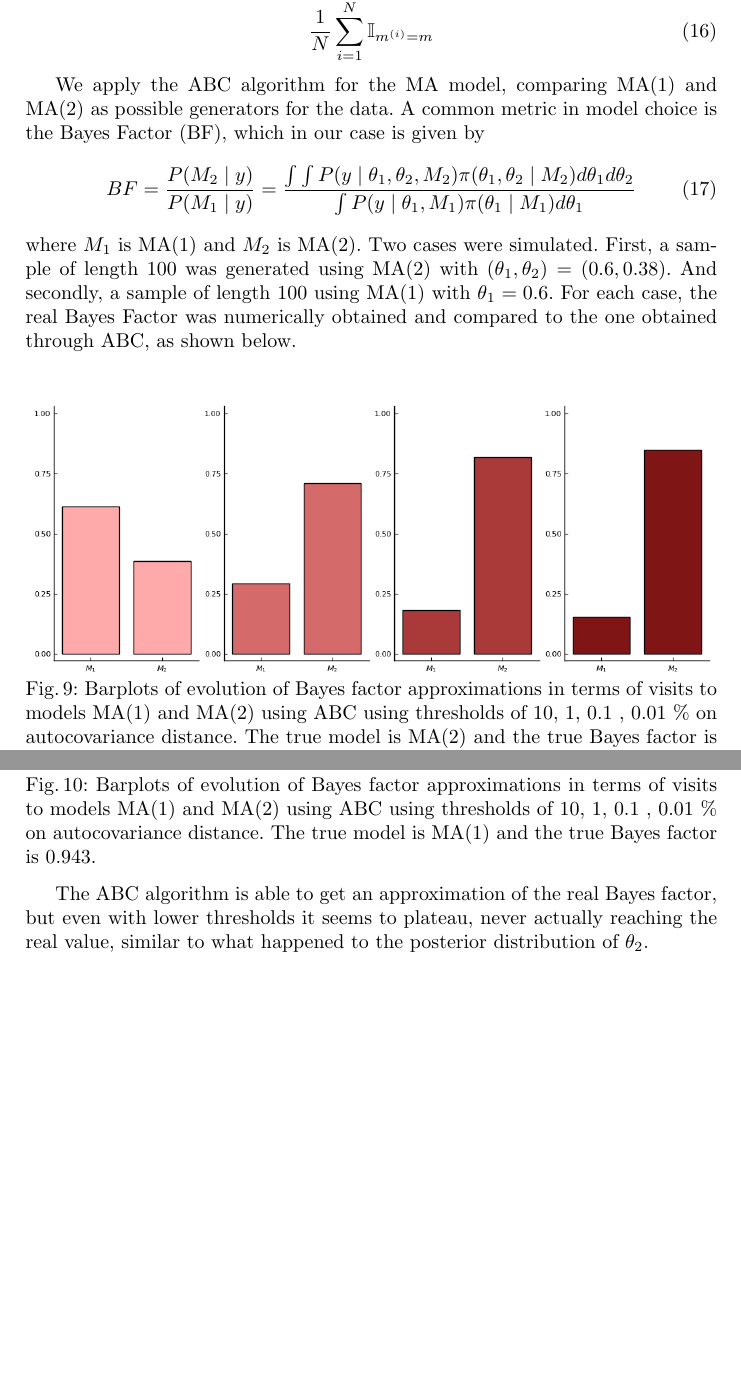
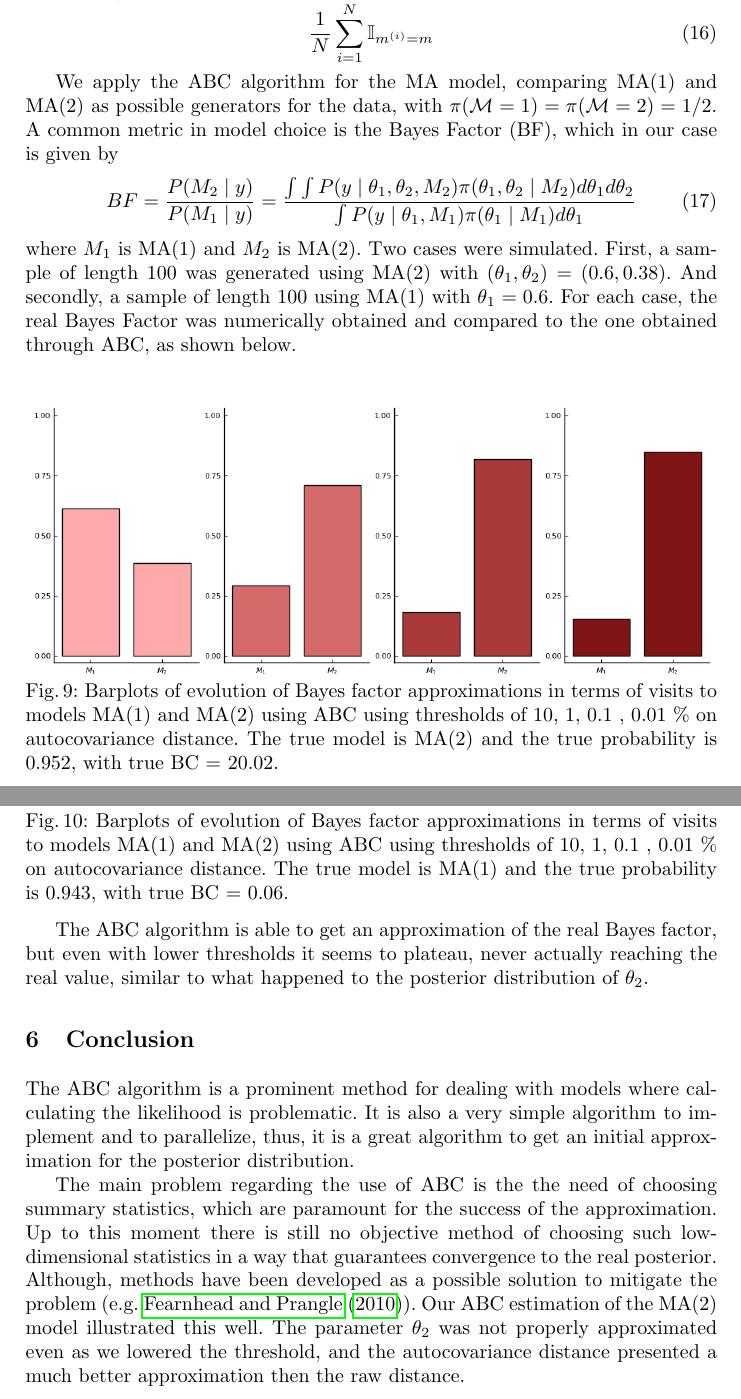
Before and after one commit to davibarreira/Computational_Statistics, a LaTeX paper (PaperReplication_ABC/ABC_Report.tex): two parts of pages 12 and 13 of 14, joined at a grey line, cut so that both start at the same text, the shorter picture padded with empty space. Compiled offline with pdfLaTeX.

Commit message:
Relatório finalizado

```diff
--- a/PaperReplication_ABC/ABC_Report.tex
+++ b/PaperReplication_ABC/ABC_Report.tex
@@ -674,7 +674,8 @@ of the summary statistics used for each model.
   \end{equation}
 
 We apply the ABC algorithm for the MA model, comparing
-MA(1) and MA(2) as possible generators for the data. A common
+MA(1) and MA(2) as possible generators for the data, with
+$\pi(\mathcal{M}=1)=\pi(\mathcal{M}=2) = 1/2$. A common
 metric in model choice is the Bayes Factor (BF), which in our
 case is given by
 \begin{equation}
@@ -696,7 +697,8 @@ compared to the one obtained through ABC, as shown below.
         \caption{Barplots of evolution of Bayes factor approximations
         in terms of visits to models MA(1) and MA(2) using
         ABC using thresholds of 10, 1, 0.1 , 0.01 \% on autocovariance
-        distance. The true model is MA(2) and the true Bayes factor is 0.952.
+        distance. The true model is MA(2) and the true probability
+        is 0.952, with true BC = 20.02.
         }
     \end{figure}
 
@@ -706,7 +708,8 @@ compared to the one obtained through ABC, as shown below.
         \caption{Barplots of evolution of Bayes factor approximations
         in terms of visits to models MA(1) and MA(2) using
         ABC using thresholds of 10, 1, 0.1 , 0.01 \% on autocovariance
-        distance. The true model is MA(1) and the true Bayes factor is 0.943.
+        distance. The true model is MA(1) and the true probability
+        is 0.943, with true BC = 0.06.
         }
     \end{figure}
 
@@ -715,6 +718,31 @@ Bayes factor, but even with lower thresholds it seems to plateau,
 never actually reaching the real value, similar to what happened
 to the posterior distribution of $\theta_2$.
 
+\section{Conclusion}
+
+The ABC algorithm is a prominent method for dealing with models
+where calculating the likelihood is problematic.
+It is also a very simple
+algorithm to implement and to parallelize, thus, it is
+a great algorithm to get an initial approximation
+for the posterior distribution.
+
+The main problem
+regarding the use of ABC is the
+the need of choosing summary statistics, which are paramount for
+the success of the approximation. Up to this moment there is still no
+objective method of choosing such low-dimensional
+statistics in a way that guarantees
+convergence to the real posterior. Although, methods have been developed
+as a possible solution to mitigate the problem
+(e.g. \citet{fearnhead2010constructing}).
+Our ABC estimation of the MA(2) model
+illustrated this well. The parameter $\theta_2$
+was not properly approximated even as we lowered the threshold,
+and the autocovariance distance presented a much better approximation
+then the raw distance.
+
+% section  (end)
 
 %
 % ---- Bibliography ----
```
Also changed, not shown: PaperReplication_ABC/ABC_Report.pdf.
